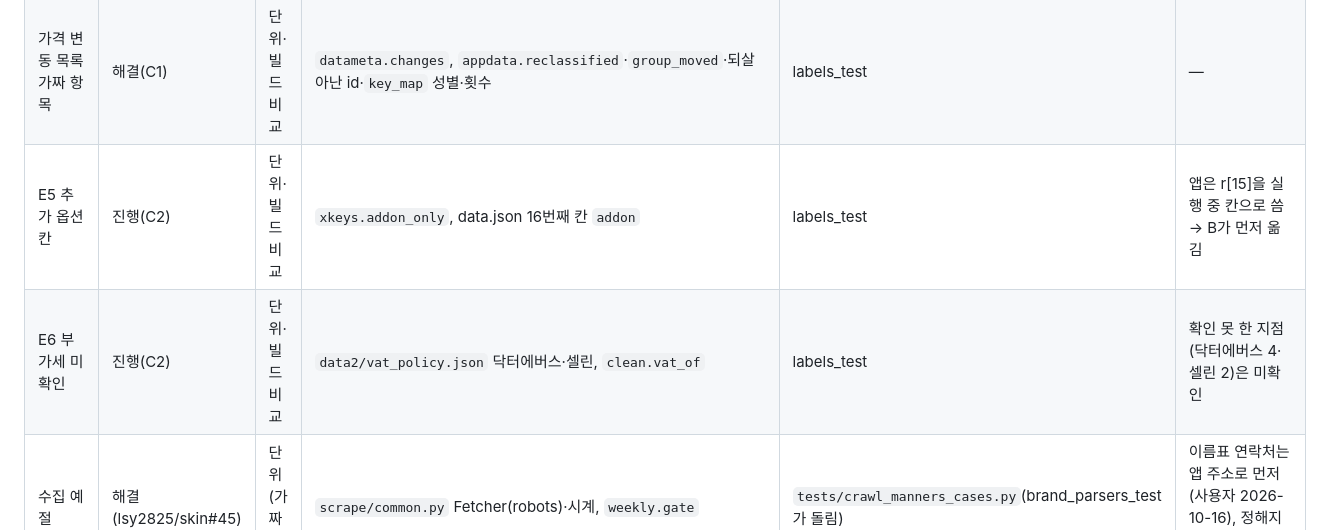
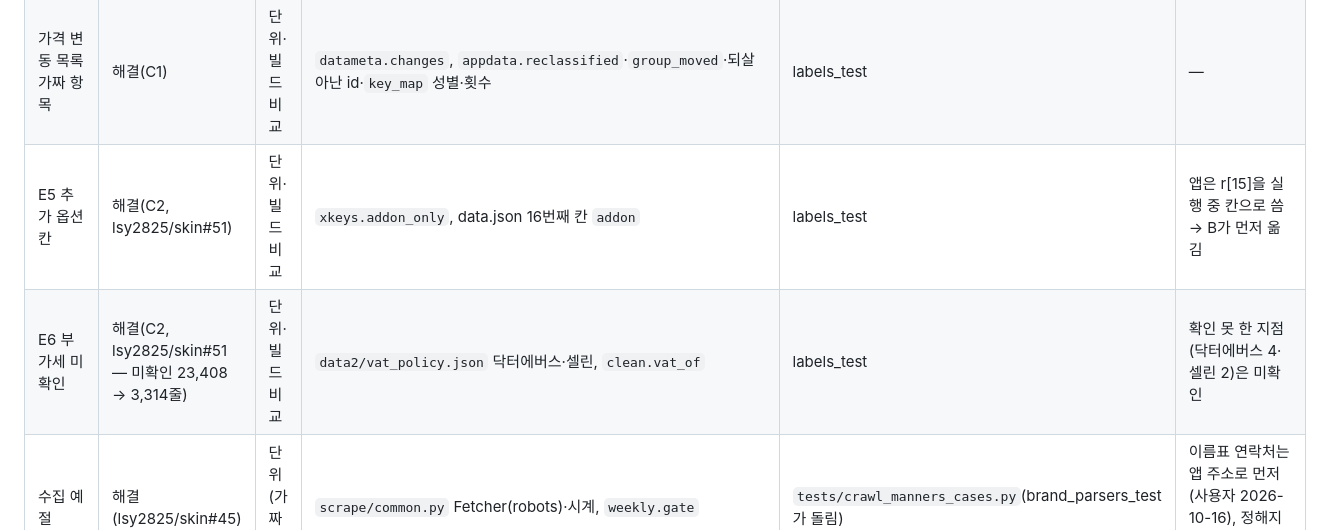
Before and after one commit to lsy2825/skin, a Markdown page: docs/REMEDIATION_MATRIX.md, the part around the change. GitHub-like rendering.

Commit message:
C2 문서: 조치표 E5·E6을 해결(C2)로
Co-Authored-By: Claude Opus 5.5 <noreply@anthropic.com>
Claude-Session: https://claude.ai/code/session_019KhZ2w4bFpfU4yvMGsK4dy

```diff
--- a/docs/REMEDIATION_MATRIX.md
+++ b/docs/REMEDIATION_MATRIX.md
@@ -111,8 +111,8 @@
 | E3 제모 성별·부위·장비 | 해결(C1) | 단위·빌드 비교·검증 에이전트 | `taxonomy._area`·`_area_parts`·`AREA_SPELL`·`hair_area`·`_segs`, `clean.py` 페이지 성별 | labels_test | 닥터에버스 월간 제모 페이지의 여성·남성 칸 제목을 수집기가 못 남김 → 두 메뉴 페이지의 성별 없는 제모 줄은 비교 묶음에서 뺌(가격표엔 남음). 수집기 고치기는 후속 |
 | E4 같은 가격 두 줄 | 해결(C1) | 단위·빌드 비교 | `clean.py` 합치기(이름·판매가, 가격표 줄 우선, 조건 교집합) | labels_test | — |
 | 가격 변동 목록 가짜 항목 | 해결(C1) | 단위·빌드 비교 | `datameta.changes`, `appdata.reclassified`·`group_moved`·되살아난 id·`key_map` 성별·횟수 | labels_test | — |
-| E5 추가 옵션 칸 | 진행(C2) | 단위·빌드 비교 | `xkeys.addon_only`, data.json 16번째 칸 `addon` | labels_test | 앱은 r[15]을 실행 중 칸으로 씀 → B가 먼저 옮김 |
-| E6 부가세 미확인 | 진행(C2) | 단위·빌드 비교 | `data2/vat_policy.json` 닥터에버스·셀린, `clean.vat_of` | labels_test | 확인 못 한 지점(닥터에버스 4·셀린 2)은 미확인 |
+| E5 추가 옵션 칸 | 해결(C2, lsy2825/skin#51) | 단위·빌드 비교 | `xkeys.addon_only`, data.json 16번째 칸 `addon` | labels_test | 앱은 r[15]을 실행 중 칸으로 씀 → B가 먼저 옮김 |
+| E6 부가세 미확인 | 해결(C2, lsy2825/skin#51 — 미확인 23,408 → 3,314줄) | 단위·빌드 비교 | `data2/vat_policy.json` 닥터에버스·셀린, `clean.vat_of` | labels_test | 확인 못 한 지점(닥터에버스 4·셀린 2)은 미확인 |
 | 수집 예절 | 해결(lsy2825/skin#45) | 단위(가짜 시계) | `scrape/common.py` Fetcher(robots)·시계, `weekly.gate` | `tests/crawl_manners_cases.py`(brand_parsers_test가 돌림) | 이름표 연락처는 앱 주소로 먼저(사용자 2026-10-16), 정해지면 `BOT_INFO_URL` |
 
 ## 회귀 결과(2026-10-14)
```
